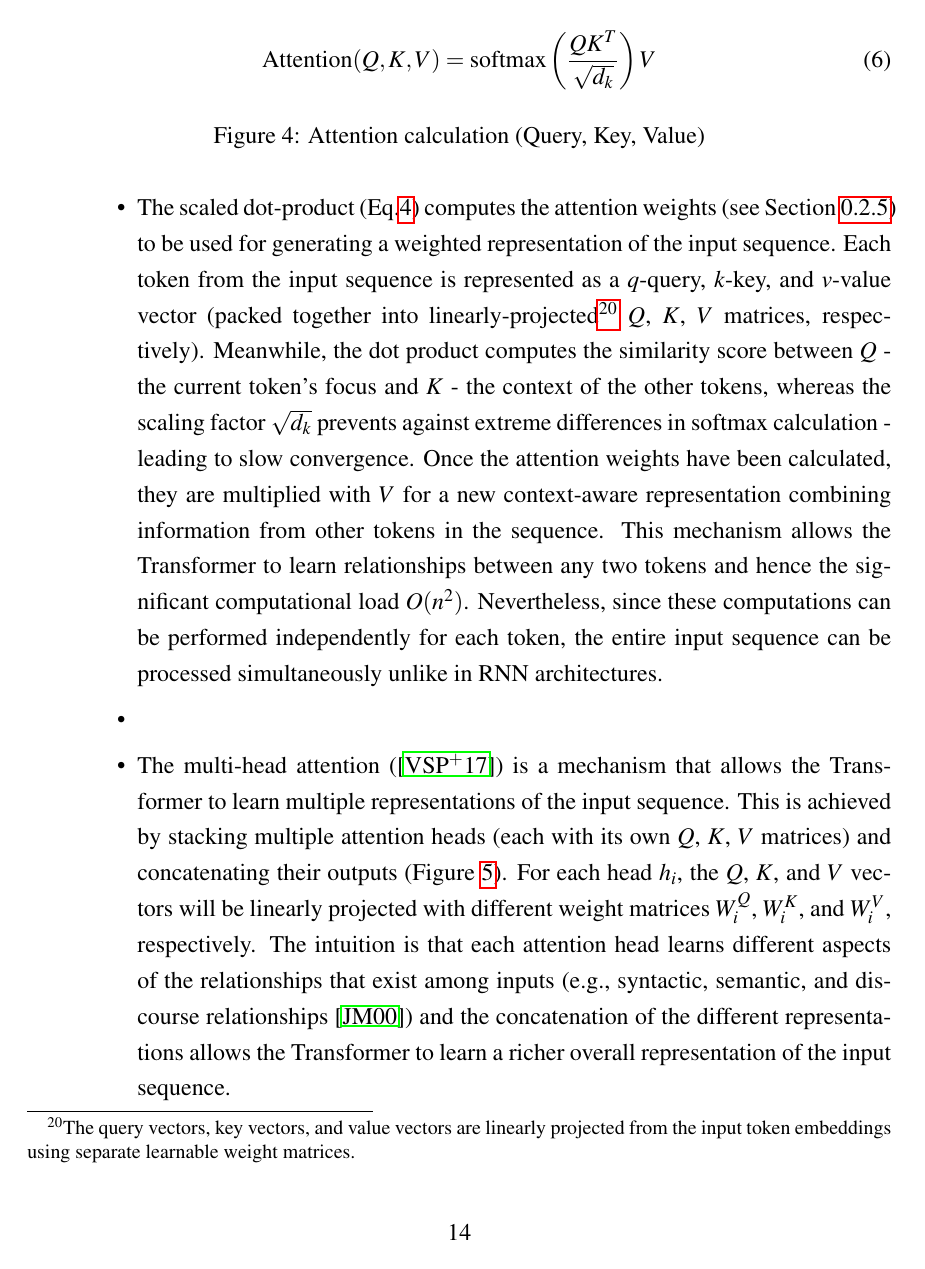
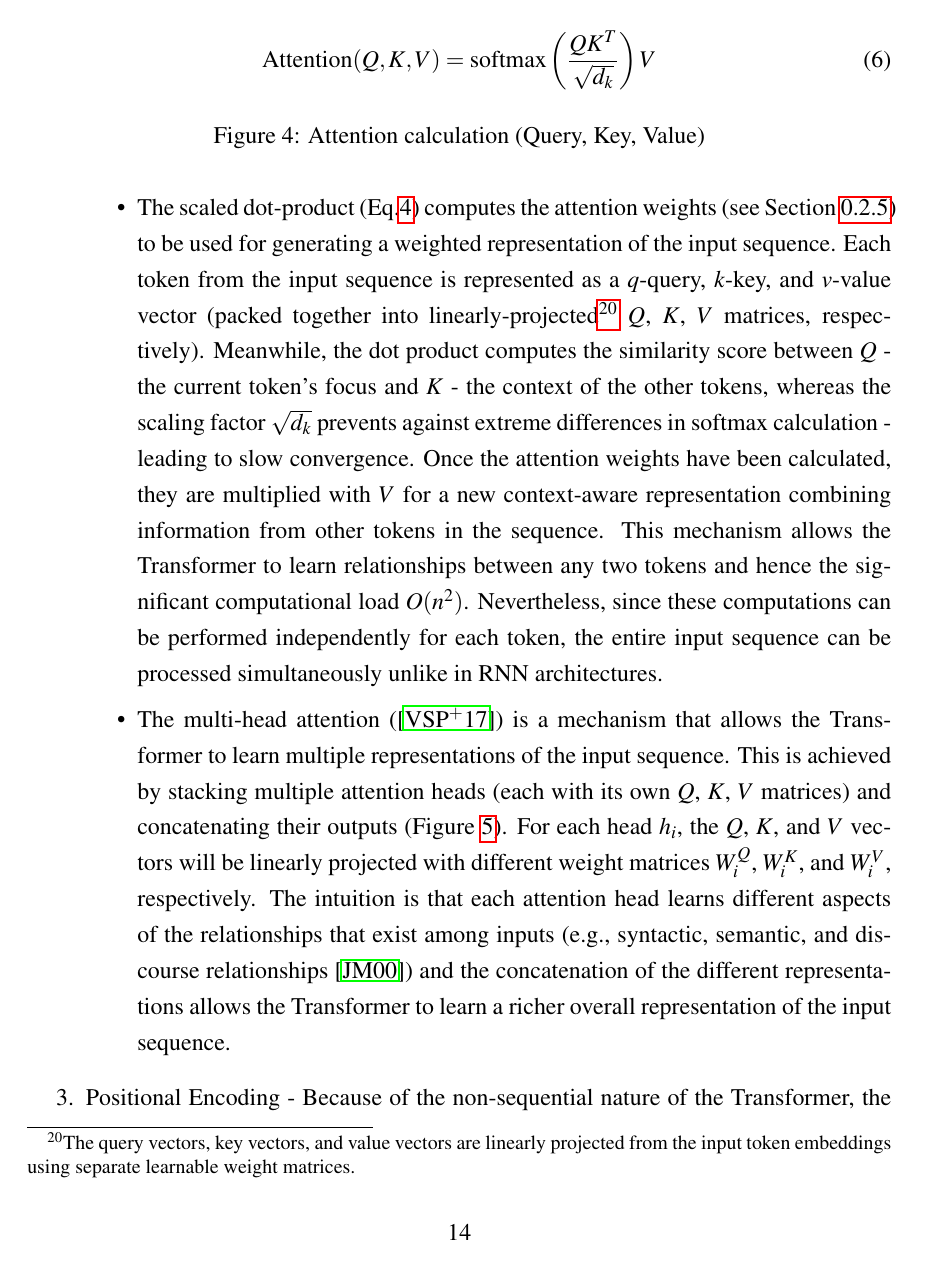
Before and after one commit to Vladislavlhp7/financial_narrative_summarisation_22, a LaTeX thesis (dissertation/report.tex, which reads dissertation/chapter2.tex): page 16 of 29. Compiled offline with pdfLaTeX; a LaTeX package or settings file that is missing is left out.

Commit message:
fix line
Former-commit-id: a0ed9f45a8e138d538992a90c8538a4fb6e52c82

```diff
--- a/dissertation/chapter2.tex
+++ b/dissertation/chapter2.tex
@@ -243,7 +243,7 @@ The Transformer (\cite{vaswani2017attention}) is another sequence-to-sequence ar
             \label{fig:attention}
         \end{figure}
 
-        \item \item The multi-head attention (\cite{vaswani2017attention}) is a mechanism that allows the Transformer to learn multiple representations of the input sequence.
+        \item The multi-head attention (\cite{vaswani2017attention}) is a mechanism that allows the Transformer to learn multiple representations of the input sequence.
         This is achieved by stacking multiple attention heads (each with its own $Q$, $K$, $V$ matrices) and concatenating their outputs (Figure~\ref{fig:attention_dot_product}).
         For each head $h_i$, the $Q$, $K$, and $V$ vectors will be linearly projected with different weight matrices $W_i^Q$, $W_i^K$, and $W_i^V$, respectively.
         The intuition is that each attention head learns different aspects of the relationships that exist among inputs (e.g., syntactic, semantic, and discourse relationships~\cite{jurafsky2000}) and the concatenation of the different representations allows the Transformer to learn a richer overall representation of the input sequence.
```
